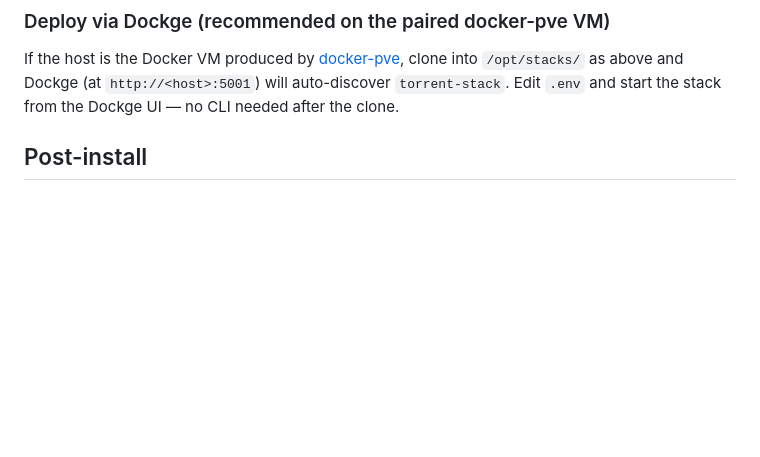
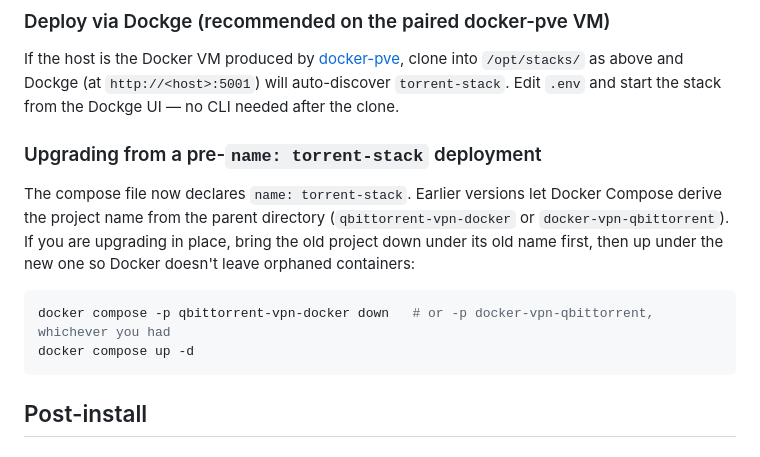
Before and after one commit to rob-paprocki/qbittorrent-vpn-docker, a Markdown page: README.md, the part around the change. Drawn GitHub-style; blank space fills up the shorter version.

Commit message:
docs: upgrade note for the project-name change
compose.yaml now declares `name: torrent-stack`; prior deployments ran
under whatever project name Docker Compose derived from the directory
(`qbittorrent-vpn-docker` or `docker-vpn-qbittorrent`). Document the
`docker compose -p ... down` step so an in-place upgrade doesn't leave
orphaned containers under the old project name.

Co-Authored-By: Claude Opus 4.7 <noreply@anthropic.com>
Claude-Session: https://claude.ai/code/session_01AqYH34SUhZca9ahCkfNPx8

````diff
--- a/README.md
+++ b/README.md
@@ -39,6 +39,15 @@ docker compose up -d
 ### Deploy via Dockge (recommended on the paired docker-pve VM)
 
 If the host is the Docker VM produced by [docker-pve](https://github.com/rob-paprocki/docker-pve), clone into `/opt/stacks/` as above and Dockge (at `http://<host>:5001`) will auto-discover `torrent-stack`. Edit `.env` and start the stack from the Dockge UI — no CLI needed after the clone.
+
+### Upgrading from a pre-`name: torrent-stack` deployment
+
+The compose file now declares `name: torrent-stack`. Earlier versions let Docker Compose derive the project name from the parent directory (`qbittorrent-vpn-docker` or `docker-vpn-qbittorrent`). If you are upgrading in place, bring the old project down under its old name first, then up under the new one so Docker doesn't leave orphaned containers:
+
+```bash
+docker compose -p qbittorrent-vpn-docker down   # or -p docker-vpn-qbittorrent, whichever you had
+docker compose up -d
+```
 
 ## Post-install
 
````
